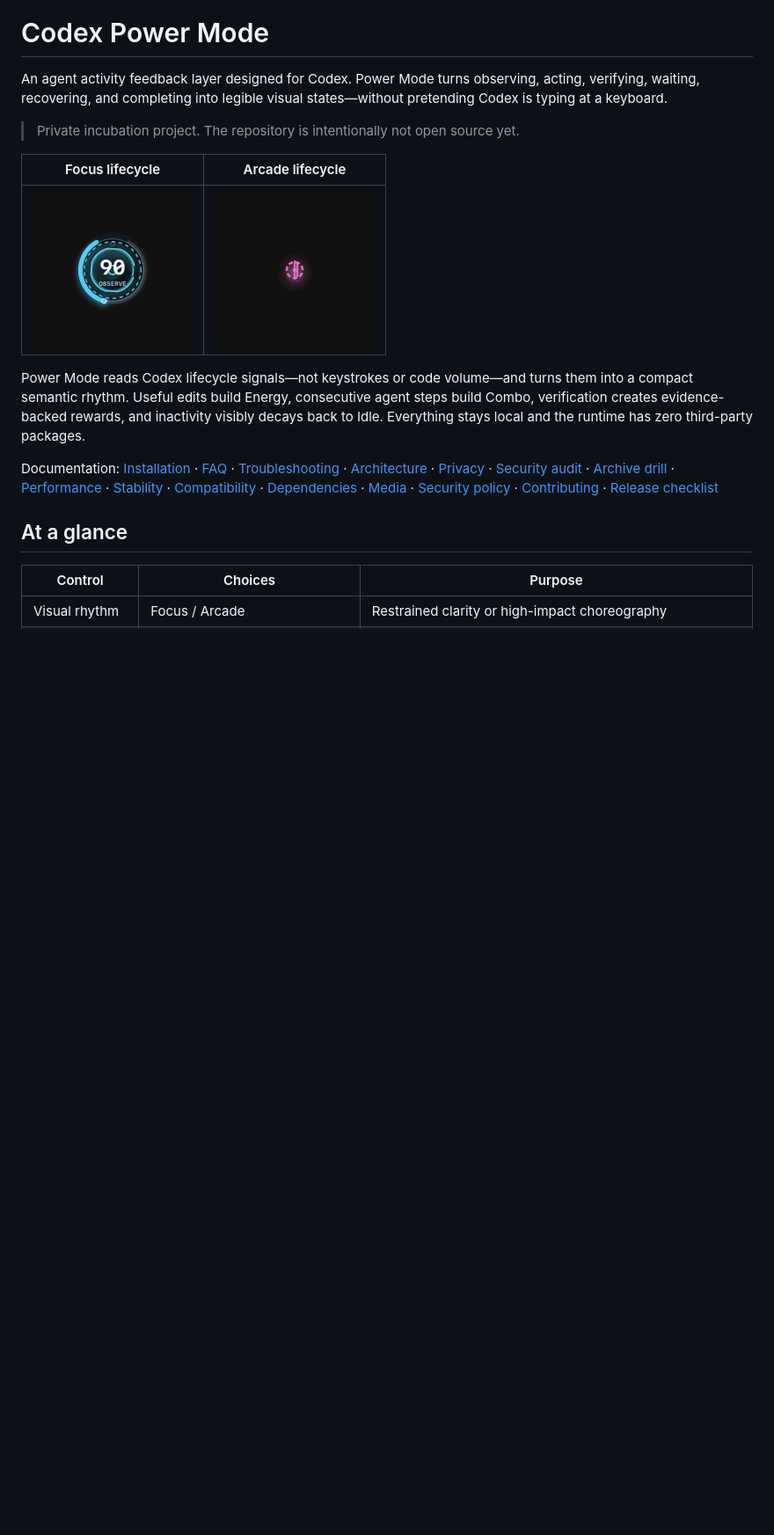
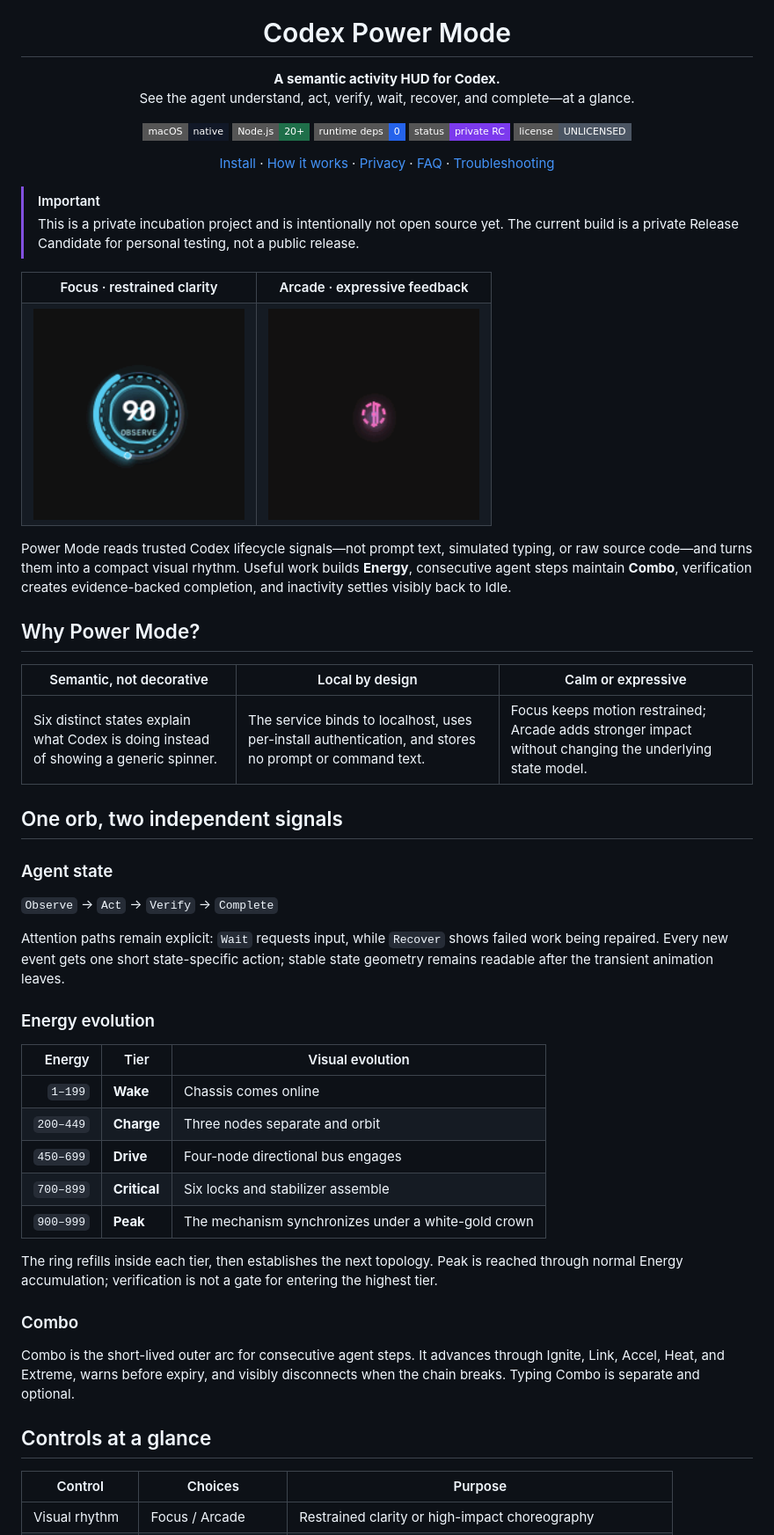
Before and after one commit to zytsyj/codex-power-mode, a Markdown page: README.md, the part around one of its changes. Shown at 88% size. Rendered like a GitHub page; badges without logos; blank space fills up the shorter version.

Commit message:
docs: polish GitHub project landing page

```diff
--- a/README.md
+++ b/README.md
@@ -1,18 +5,65 @@
 # Codex Power Mode
 
-An agent activity feedback layer designed for Codex. Power Mode turns observing, acting, verifying, waiting, recovering, and completing into legible visual states—without pretending Codex is typing at a keyboard.
+**A semantic activity HUD for Codex.**<br>
+See the agent understand, act, verify, wait, recover, and complete—at a glance.
 
-> Private incubation project. The repository is intentionally not open source yet.
+[![macOS](https://img.shields.io/badge/macOS-native-111827?style=flat-square&logo=apple&logoColor=white)](docs/INSTALLATION.md)
+[![Node.js 20+](https://img.shields.io/badge/Node.js-20%2B-1f6f4a?style=flat-square&logo=nodedotjs&logoColor=white)](package.json)
+[![Runtime dependencies](https://img.shields.io/badge/runtime_deps-0-2563eb?style=flat-square)](docs/DEPENDENCIES.md)
+[![Status](https://img.shields.io/badge/status-private_RC-7c3aed?style=flat-square)](docs/RELEASE_CHECKLIST.md)
+[![License](https://img.shields.io/badge/license-UNLICENSED-4b5563?style=flat-square)](#known-limitations)
 
-| Focus lifecycle | Arcade lifecycle |
-| --- | --- |
-| ![Synthetic Focus lifecycle: Observe, Act, Verify, Complete](docs/media/focus-demo.gif) | ![Synthetic Arcade lifecycle with Typing Combo, Energy tiers, Verify, and Complete](docs/media/arcade-demo.gif) |
+[Install](docs/INSTALLATION.md) · [How it works](docs/ARCHITECTURE.md) · [Privacy](docs/PRIVACY.md) · [FAQ](docs/FAQ.md) · [Troubleshooting](docs/TROUBLESHOOTING.md)
 
-Power Mode reads Codex lifecycle signals—not keystrokes or code volume—and turns them into a compact semantic rhythm. Useful edits build Energy, consecutive agent steps build Combo, verification creates evidence-backed rewards, and inactivity visibly decays back to Idle. Everything stays local and the runtime has zero third-party packages.
+</div>
 
-Documentation: [Installation](docs/INSTALLATION.md) · [FAQ](docs/FAQ.md) · [Troubleshooting](docs/TROUBLESHOOTING.md) · [Architecture](docs/ARCHITECTURE.md) · [Privacy](docs/PRIVACY.md) · [Security audit](docs/SECURITY_AUDIT.md) · [Archive drill](docs/RELEASE_ARCHIVE.md) · [Performance](docs/PERFORMANCE.md) · [Stability](docs/STABILITY.md) · [Compatibility](docs/COMPATIBILITY.md) · [Dependencies](docs/DEPENDENCIES.md) · [Media](docs/MEDIA.md) · [Security policy](SECURITY.md) · [Contributing](CONTRIBUTING.md) · [Release checklist](docs/RELEASE_CHECKLIST.md)
+> [!IMPORTANT]
+> This is a private incubation project and is intentionally not open source yet. The current build is a private Release Candidate for personal testing, not a public release.
 
-## At a glance
+<table>
+  <tr>
+    <th width="50%">Focus · restrained clarity</th>
+    <th width="50%">Arcade · expressive feedback</th>
+  </tr>
+  <tr>
+    <td align="center"><img src="docs/media/focus-demo.gif" width="240" alt="Focus lifecycle: Observe, Act, Verify, Complete"></td>
+    <td align="center"><img src="docs/media/arcade-demo.gif" width="240" alt="Arcade lifecycle with Typing Combo, Energy tiers, Verify, and Complete"></td>
+  </tr>
+</table>
+
+Power Mode reads trusted Codex lifecycle signals—not prompt text, simulated typing, or raw source code—and turns them into a compact visual rhythm. Useful work builds **Energy**, consecutive agent steps maintain **Combo**, verification creates evidence-backed completion, and inactivity settles visibly back to Idle.
+
+## Why Power Mode?
+
+| Semantic, not decorative | Local by design | Calm or expressive |
+| --- | --- | --- |
+| Six distinct states explain what Codex is doing instead of showing a generic spinner. | The service binds to localhost, uses per-install authentication, and stores no prompt or command text. | Focus keeps motion restrained; Arcade adds stronger impact without changing the underlying state model. |
+
+## One orb, two independent signals
+
+### Agent state
+
+`Observe` → `Act` → `Verify` → `Complete`
+
+Attention paths remain explicit: `Wait` requests input, while `Recover` shows failed work being repaired. Every new event gets one short state-specific action; stable state geometry remains readable after the transient animation leaves.
+
+### Energy evolution
+
+| Energy | Tier | Visual evolution |
+| ---: | --- | --- |
+| `1–199` | **Wake** | Chassis comes online |
+| `200–449` | **Charge** | Three nodes separate and orbit |
+| `450–699` | **Drive** | Four-node directional bus engages |
+| `700–899` | **Critical** | Six locks and stabilizer assemble |
+| `900–999` | **Peak** | The mechanism synchronizes under a white-gold crown |
+
+The ring refills inside each tier, then establishes the next topology. Peak is reached through normal Energy accumulation; verification is not a gate for entering the highest tier.
+
+### Combo
+
+Combo is the short-lived outer arc for consecutive agent steps. It advances through Ignite, Link, Accel, Heat, and Extreme, warns before expiry, and visibly disconnects when the chain breaks. Typing Combo is separate and optional.
+
+## Controls at a glance
 
 | Control | Choices | Purpose |
 | --- | --- | --- |
```
Also changed, not shown: other parts of README.md (+50 -37 lines).
